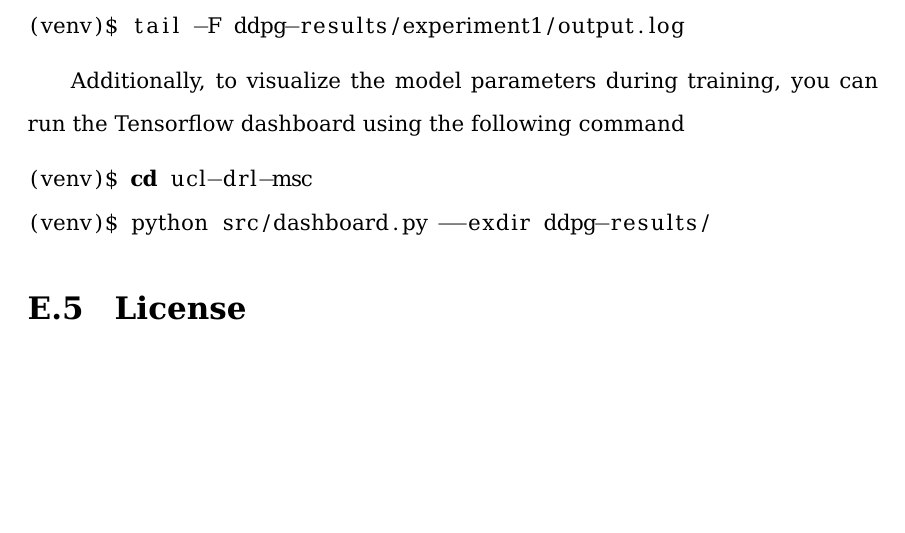
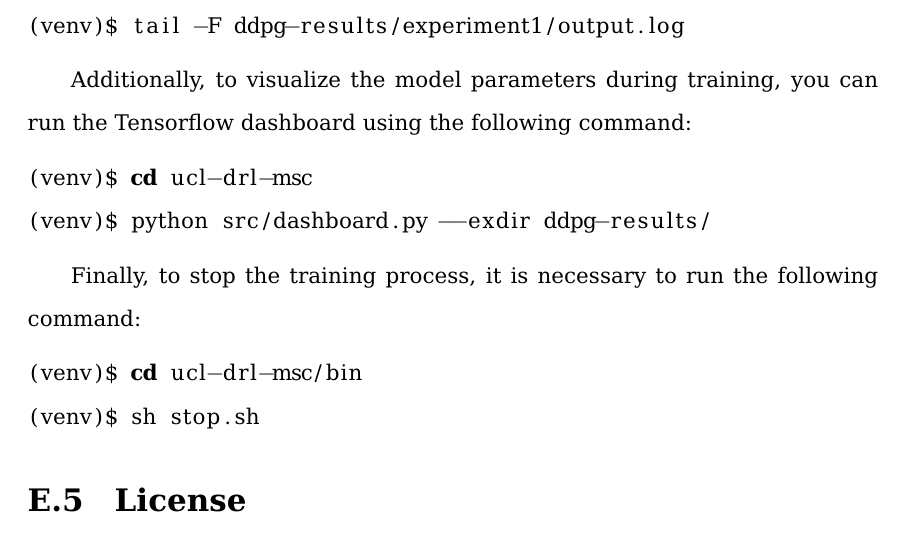
Before and after one commit to santteegt/ucl-drl-msc, a LaTeX thesis (latex_doc/Main.tex, which reads latex_doc/Appendices.tex): part of page 71 of 78, cut so that both start at the same text, the shorter picture padded with empty space. The pictures show the PDF file latex_doc/Main.pdf that the author committed with the source.

Commit message:
Thesis document ready for submission

```diff
--- a/latex_doc/Appendices.tex
+++ b/latex_doc/Appendices.tex
@@ -212,11 +212,18 @@ Reward logs obtained by an agent while running the model can be read using the f
 (venv)$ tail -F ddpg-results/experiment1/output.log
 \end{lstlisting}
 
-Additionally, to visualize the model parameters during training, you can run the Tensorflow dashboard using the following command
+Additionally, to visualize the model parameters during training, you can run the Tensorflow dashboard using the following command:
 
 \begin{lstlisting}[language=bash]
 (venv)$ cd ucl-drl-msc
 (venv)$ python src/dashboard.py --exdir ddpg-results/
+\end{lstlisting}
+
+Finally, to stop the training process, it is necessary to run the following command:
+
+\begin{lstlisting}[language=bash]
+(venv)$ cd ucl-drl-msc/bin
+(venv)$ sh stop.sh
 \end{lstlisting}
 
 \section{License}
```
Also changed, not shown: latex_doc/Main.pdf.
